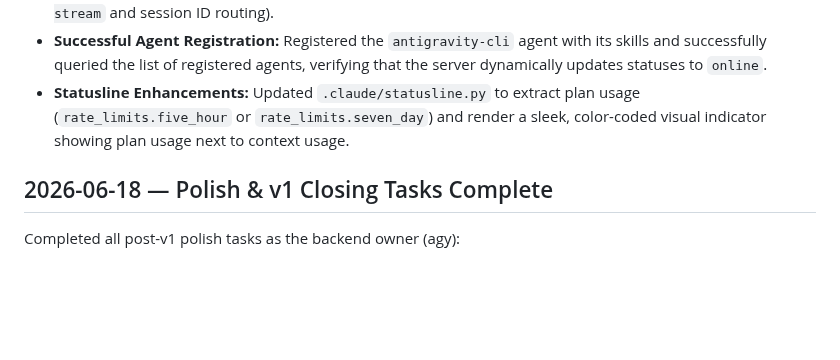
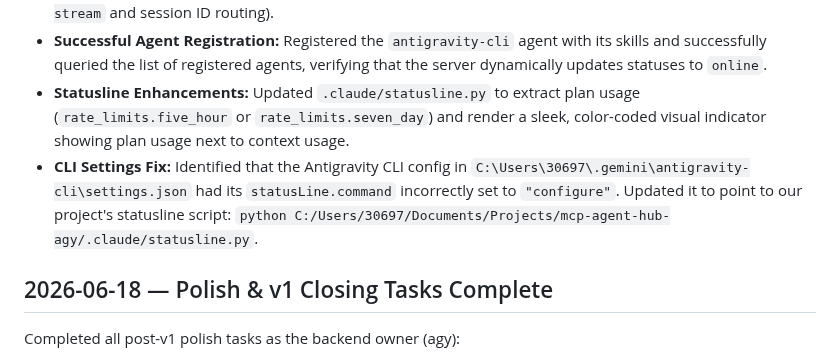
Before and after one commit to avdiam/mcp-agent-hub, a Markdown page: docs/dev/sessions.md, the part around the change. Rendered like a GitHub page; blank space fills up the shorter version.

Commit message:
doc: record statusline configuration fix in settings.json

```diff
--- a/docs/dev/sessions.md
+++ b/docs/dev/sessions.md
@@ -10,6 +10,7 @@ Started the server under the supervisor, configured the workspace, and validated
 - **MCP Client Handshake & Tool Call:** Wrote and executed `scripts/register_self.py` to simulate the full JSON-RPC handshake over the Streamable HTTP transport (requiring `application/json, text/event-stream` and session ID routing).
 - **Successful Agent Registration:** Registered the `antigravity-cli` agent with its skills and successfully queried the list of registered agents, verifying that the server dynamically updates statuses to `online`.
 - **Statusline Enhancements:** Updated `.claude/statusline.py` to extract plan usage (`rate_limits.five_hour` or `rate_limits.seven_day`) and render a sleek, color-coded visual indicator showing plan usage next to context usage.
+- **CLI Settings Fix:** Identified that the Antigravity CLI config in `C:\Users\30697\.gemini\antigravity-cli\settings.json` had its `statusLine.command` incorrectly set to `"configure"`. Updated it to point to our project's statusline script: `python C:/Users/30697/Documents/Projects/mcp-agent-hub-agy/.claude/statusline.py`.
 
 ## 2026-06-18 — Polish & v1 Closing Tasks Complete
 
```
